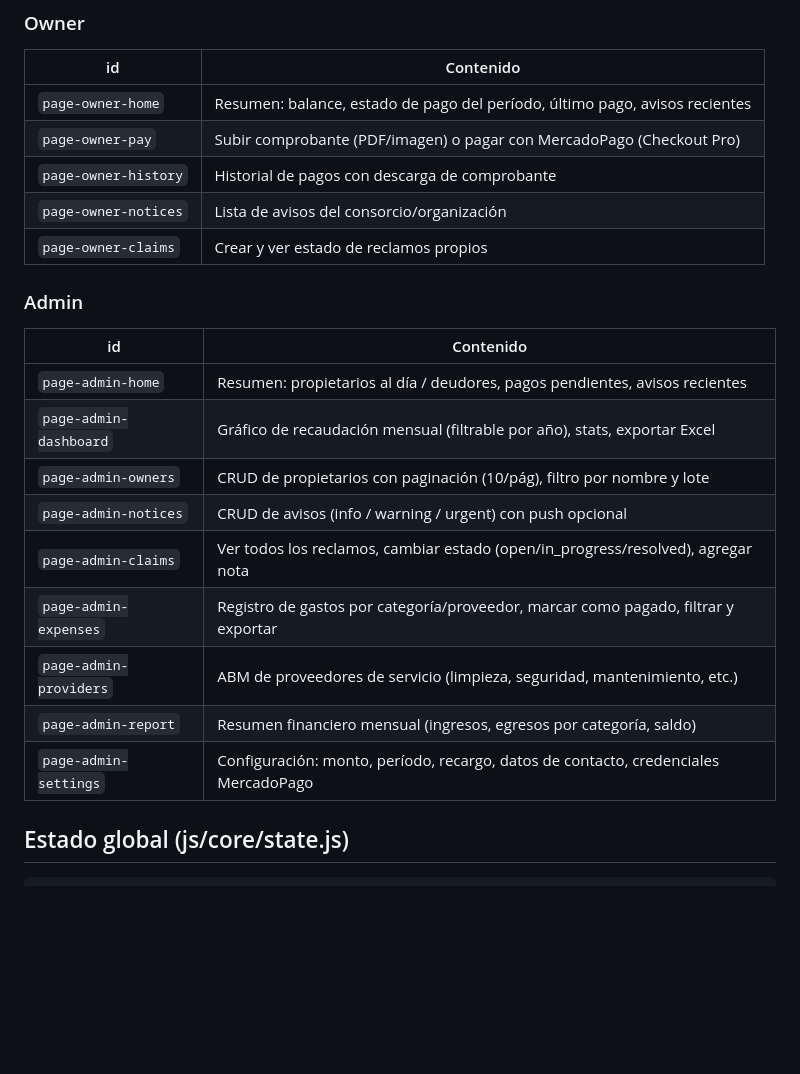
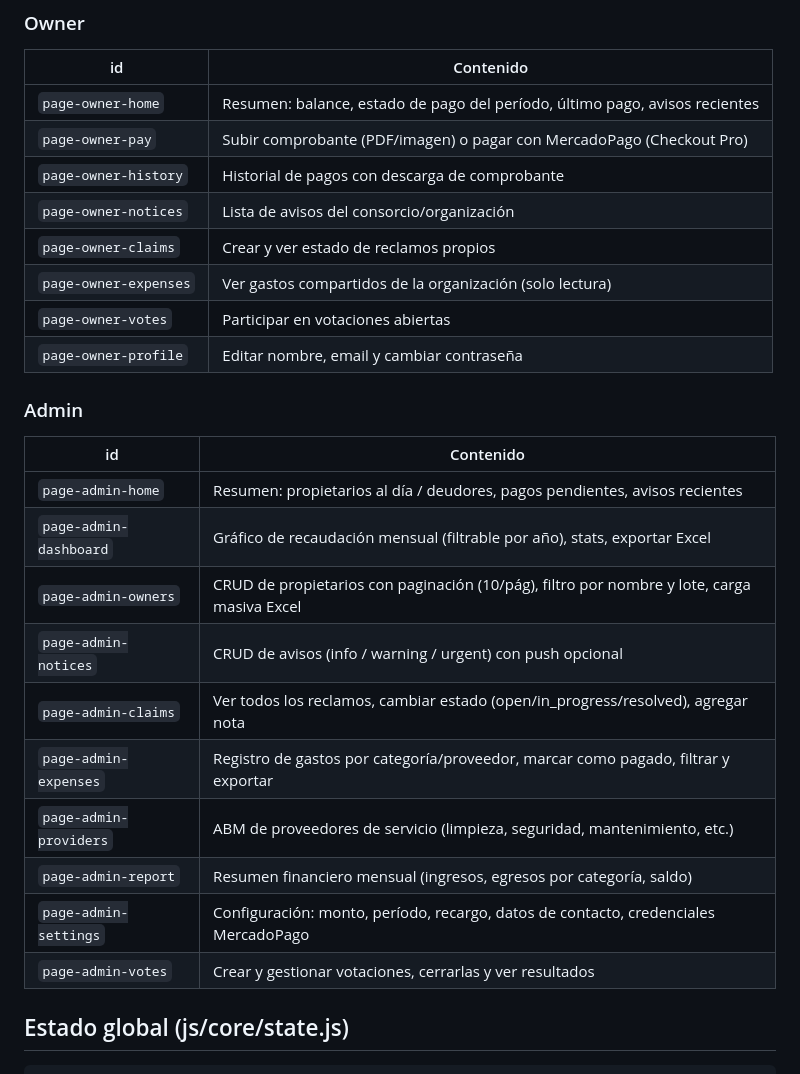
Before and after one commit to Diegosejas2019/consorcio-app, a Markdown page: CLAUDE.md, the part around one of its changes. Drawn GitHub-style; blank space fills up the shorter version.

```diff
--- a/CLAUDE.md
+++ b/CLAUDE.md
@@ -84,19 +89,23 @@ consorcio-app/
 | `page-owner-history` | Historial de pagos con descarga de comprobante |
 | `page-owner-notices` | Lista de avisos del consorcio/organización |
 | `page-owner-claims` | Crear y ver estado de reclamos propios |
+| `page-owner-expenses` | Ver gastos compartidos de la organización (solo lectura) |
+| `page-owner-votes` | Participar en votaciones abiertas |
+| `page-owner-profile` | Editar nombre, email y cambiar contraseña |
 
 ### Admin
 | id | Contenido |
 |----|-----------|
 | `page-admin-home` | Resumen: propietarios al día / deudores, pagos pendientes, avisos recientes |
 | `page-admin-dashboard` | Gráfico de recaudación mensual (filtrable por año), stats, exportar Excel |
-| `page-admin-owners` | CRUD de propietarios con paginación (10/pág), filtro por nombre y lote |
+| `page-admin-owners` | CRUD de propietarios con paginación (10/pág), filtro por nombre y lote, carga masiva Excel |
 | `page-admin-notices` | CRUD de avisos (info / warning / urgent) con push opcional |
 | `page-admin-claims` | Ver todos los reclamos, cambiar estado (open/in_progress/resolved), agregar nota |
 | `page-admin-expenses` | Registro de gastos por categoría/proveedor, marcar como pagado, filtrar y exportar |
 | `page-admin-providers` | ABM de proveedores de servicio (limpieza, seguridad, mantenimiento, etc.) |
 | `page-admin-report` | Resumen financiero mensual (ingresos, egresos por categoría, saldo) |
 | `page-admin-settings` | Configuración: monto, período, recargo, datos de contacto, credenciales MercadoPago |
+| `page-admin-votes` | Crear y gestionar votaciones, cerrarlas y ver resultados |
 
 ## Estado global (js/core/state.js)
 
```
Also changed, not shown: other parts of CLAUDE.md (+24 -4 lines).
